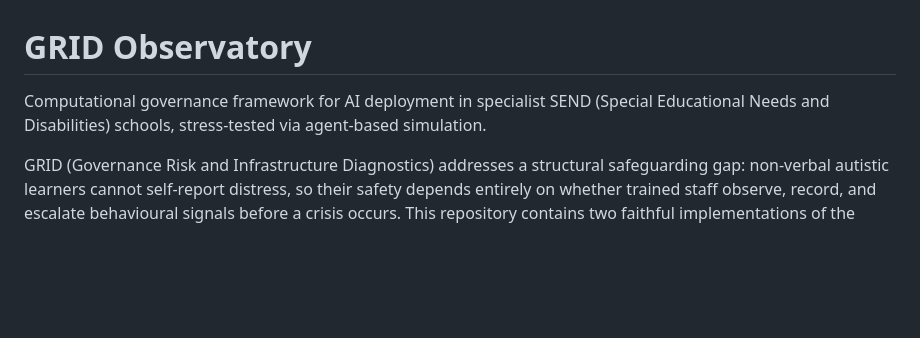
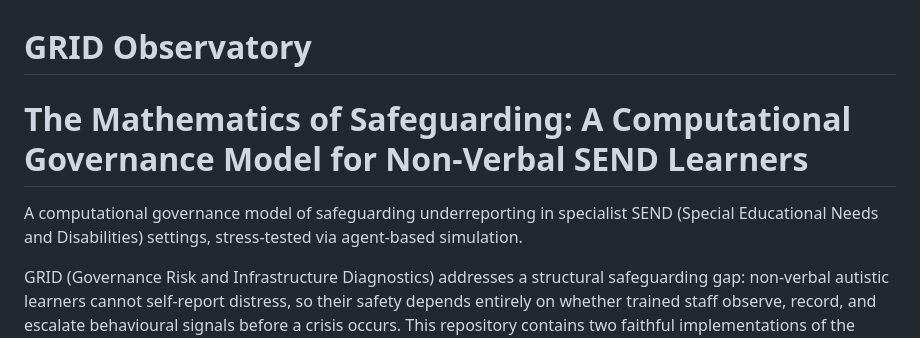
Before and after one commit to patsynwogu/GRID-Observatory-, a Markdown page: README.md, the part around the change. Drawn GitHub-style; blank space fills up the shorter version.

```diff
--- a/README.md
+++ b/README.md
@@ -1,6 +1,8 @@
 # GRID Observatory
 
-Computational governance framework for AI deployment in specialist SEND (Special Educational Needs and Disabilities) schools, stress-tested via agent-based simulation.
+# The Mathematics of Safeguarding: A Computational Governance Model for Non-Verbal SEND Learners
+
+A computational governance model of safeguarding underreporting in specialist SEND (Special Educational Needs and Disabilities) settings, stress-tested via agent-based simulation.
 
 GRID (Governance Risk and Infrastructure Diagnostics) addresses a structural safeguarding gap: non-verbal autistic learners cannot self-report distress, so their safety depends entirely on whether trained staff observe, record, and escalate behavioural signals before a crisis occurs. This repository contains two faithful implementations of the same underlying model, built for two different purposes, together with the scripts that produce the reported statistics and figures.
 
```
